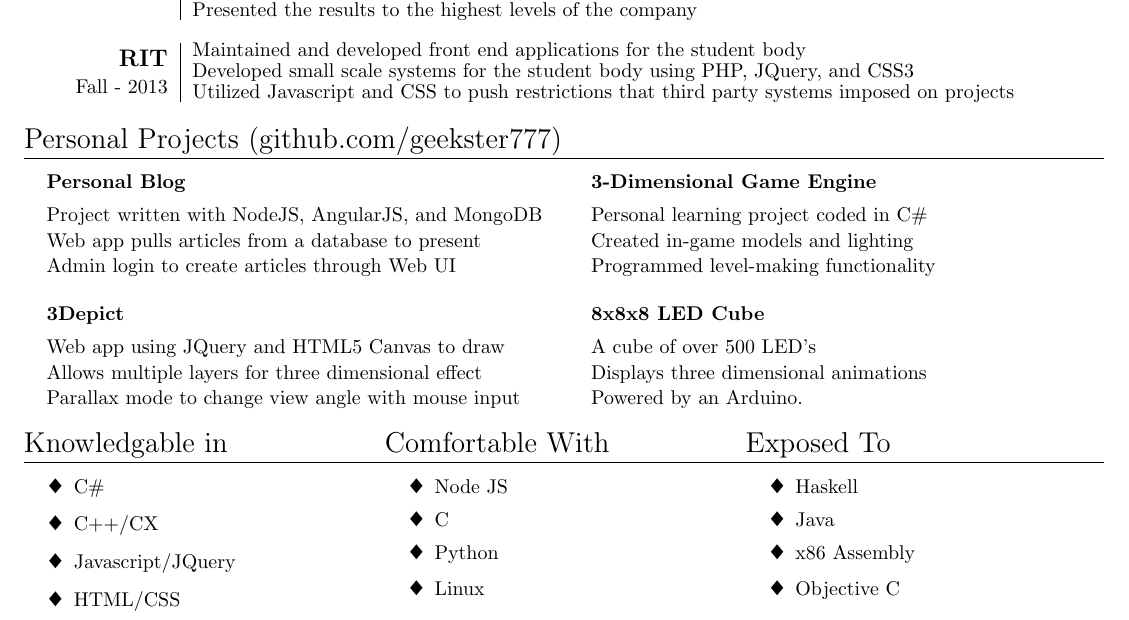
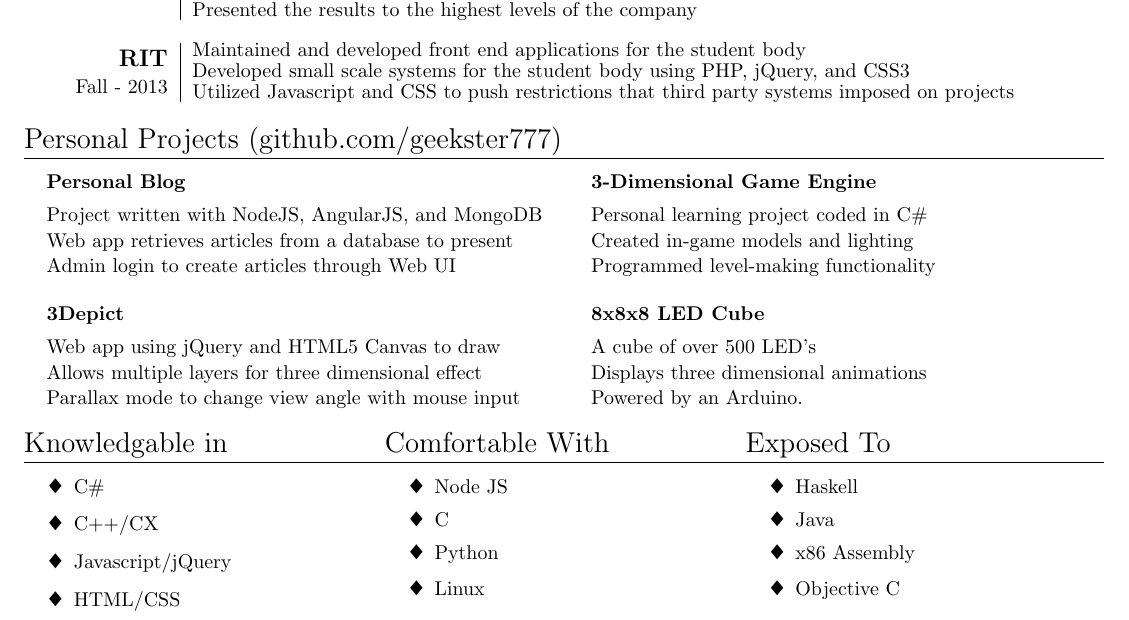
Before and after one commit to jpnickolas/Resume, a LaTeX CV (nick-resume.tex): part of the page, cut so that both start at the same text. The pictures show the PDF file resume.pdf that the author committed with the source.

Commit message:
Better word choice

```diff
--- a/nick-resume.tex
+++ b/nick-resume.tex
@@ -122,10 +122,10 @@
   \begin{itemize}[leftmargin=4mm]
     \item[] {\bf Personal Blog } \\[-0.5mm]
     \item[] Project written with NodeJS, AngularJS, and MongoDB \\[-2mm]
-    \item[] Web app pulls articles from a database to present \\[-2mm]
+    \item[] Web app retrieves articles from a database to present \\[-2mm]
     \item[] Admin login to create articles through Web UI \\[2mm]
     \item[] {\bf 3Depict } \\[-0.5mm]
-    \item[] Web app using JQuery and HTML5 Canvas to draw \\[-2mm]
+    \item[] Web app using jQuery and HTML5 Canvas to draw \\[-2mm]
     \item[] Allows multiple layers for three dimensional effect \\[-2mm]
     \item[] Parallax mode to change view angle with mouse input
   \end{itemize}
```
Also changed, not shown: resume.pdf, nick-resume.tex (4 more changed lines).
